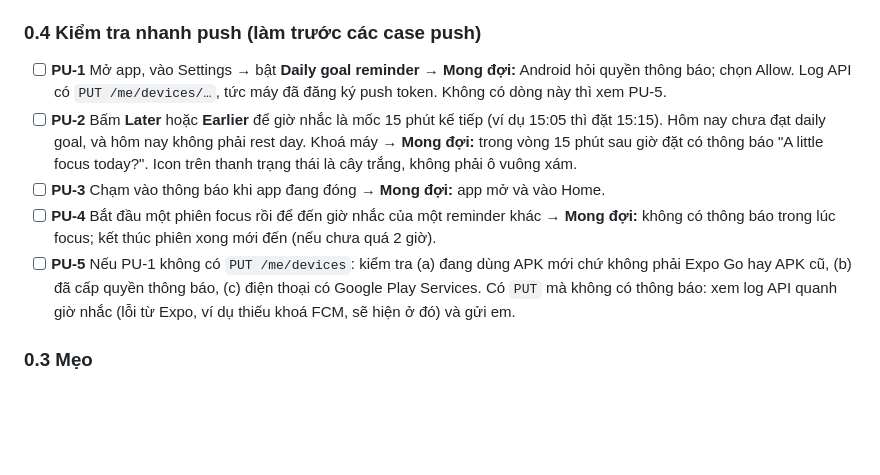
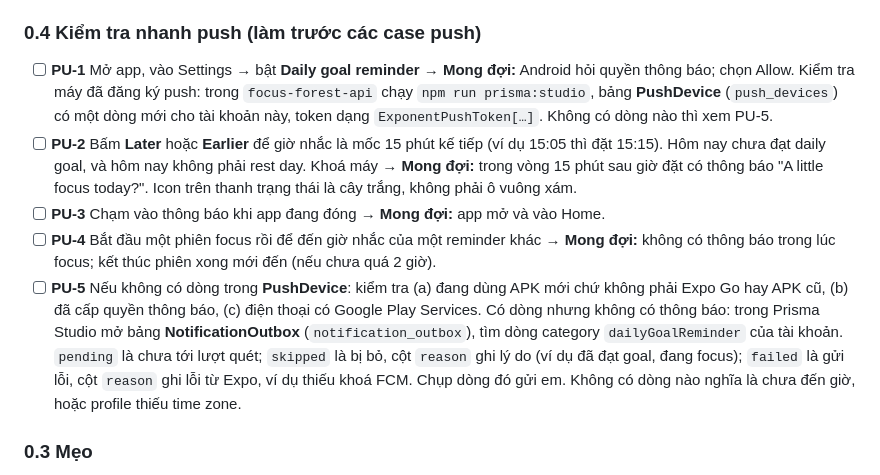
Before and after one commit to bill-go-huynh/focus-forest-mobile, a Markdown page: MANUAL_TEST_CASES.md, the part around the change. Rendered like a GitHub page; blank space fills up the shorter version.

Commit message:
docs(qa): check push through Prisma Studio, not the API log
Co-Authored-By: Claude Opus 5.5 (1M context) <noreply@anthropic.com>

```diff
--- a/MANUAL_TEST_CASES.md
+++ b/MANUAL_TEST_CASES.md
@@ -28,11 +28,11 @@ Danh sách này đi qua **toàn bộ tính năng** của app trên điện tho
 
 ### 0.4 Kiểm tra nhanh push (làm trước các case push)
 
-- [ ] **PU-1** Mở app, vào Settings → bật **Daily goal reminder** → **Mong đợi:** Android hỏi quyền thông báo; chọn Allow. Log API có `PUT /me/devices/…`, tức máy đã đăng ký push token. Không có dòng này thì xem PU-5.
+- [ ] **PU-1** Mở app, vào Settings → bật **Daily goal reminder** → **Mong đợi:** Android hỏi quyền thông báo; chọn Allow. Kiểm tra máy đã đăng ký push: trong `focus-forest-api` chạy `npm run prisma:studio`, bảng **PushDevice** (`push_devices`) có một dòng mới cho tài khoản này, token dạng `ExponentPushToken[…]`. Không có dòng nào thì xem PU-5.
 - [ ] **PU-2** Bấm **Later** hoặc **Earlier** để giờ nhắc là mốc 15 phút kế tiếp (ví dụ 15:05 thì đặt 15:15). Hôm nay chưa đạt daily goal, và hôm nay không phải rest day. Khoá máy → **Mong đợi:** trong vòng 15 phút sau giờ đặt có thông báo "A little focus today?". Icon trên thanh trạng thái là cây trắng, không phải ô vuông xám.
 - [ ] **PU-3** Chạm vào thông báo khi app đang đóng → **Mong đợi:** app mở và vào Home.
 - [ ] **PU-4** Bắt đầu một phiên focus rồi để đến giờ nhắc của một reminder khác → **Mong đợi:** không có thông báo trong lúc focus; kết thúc phiên xong mới đến (nếu chưa quá 2 giờ).
-- [ ] **PU-5** Nếu PU-1 không có `PUT /me/devices`: kiểm tra (a) đang dùng APK mới chứ không phải Expo Go hay APK cũ, (b) đã cấp quyền thông báo, (c) điện thoại có Google Play Services. Có `PUT` mà không có thông báo: xem log API quanh giờ nhắc (lỗi từ Expo, ví dụ thiếu khoá FCM, sẽ hiện ở đó) và gửi em.
+- [ ] **PU-5** Nếu không có dòng trong **PushDevice**: kiểm tra (a) đang dùng APK mới chứ không phải Expo Go hay APK cũ, (b) đã cấp quyền thông báo, (c) điện thoại có Google Play Services. Có dòng nhưng không có thông báo: trong Prisma Studio mở bảng **NotificationOutbox** (`notification_outbox`), tìm dòng category `dailyGoalReminder` của tài khoản. `pending` là chưa tới lượt quét; `skipped` là bị bỏ, cột `reason` ghi lý do (ví dụ đã đạt goal, đang focus); `failed` là gửi lỗi, cột `reason` ghi lỗi từ Expo, ví dụ thiếu khoá FCM. Chụp dòng đó gửi em. Không có dòng nào nghĩa là chưa đến giờ, hoặc profile thiếu time zone.
 
 ### 0.3 Mẹo
 - Chế độ máy bay = offline.
```
